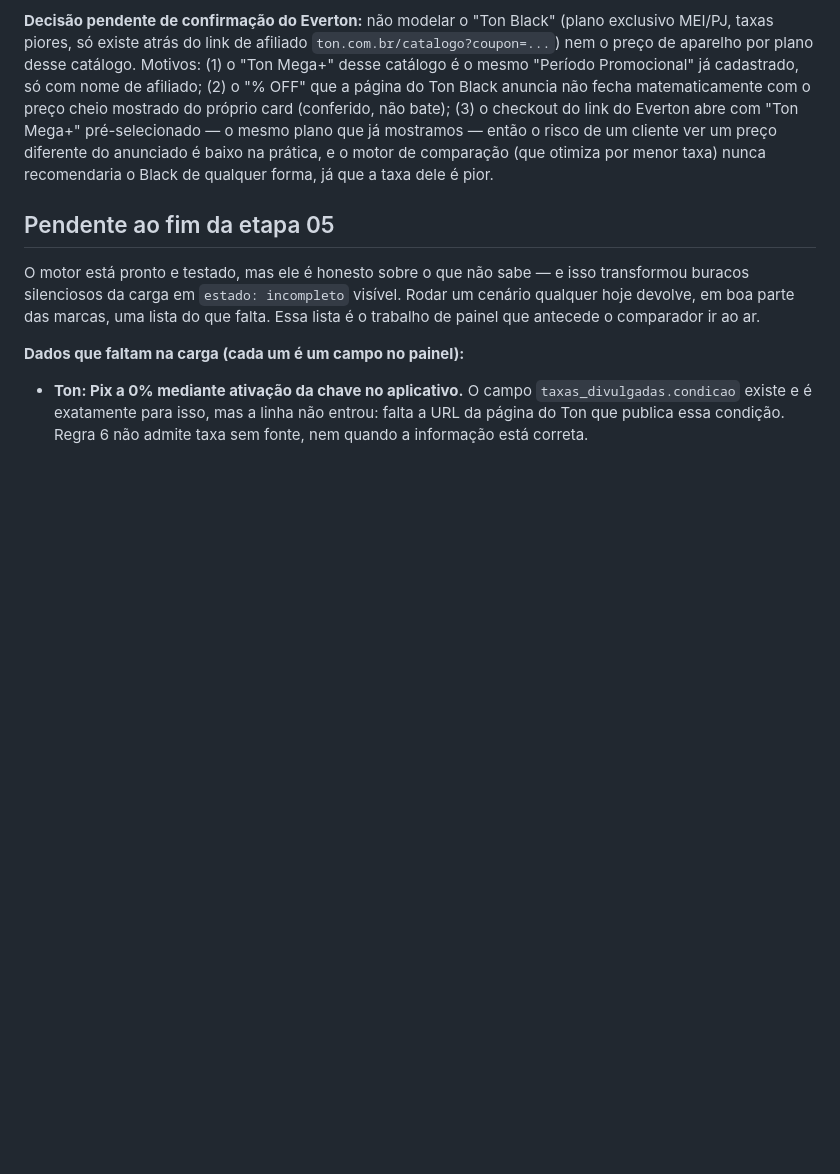
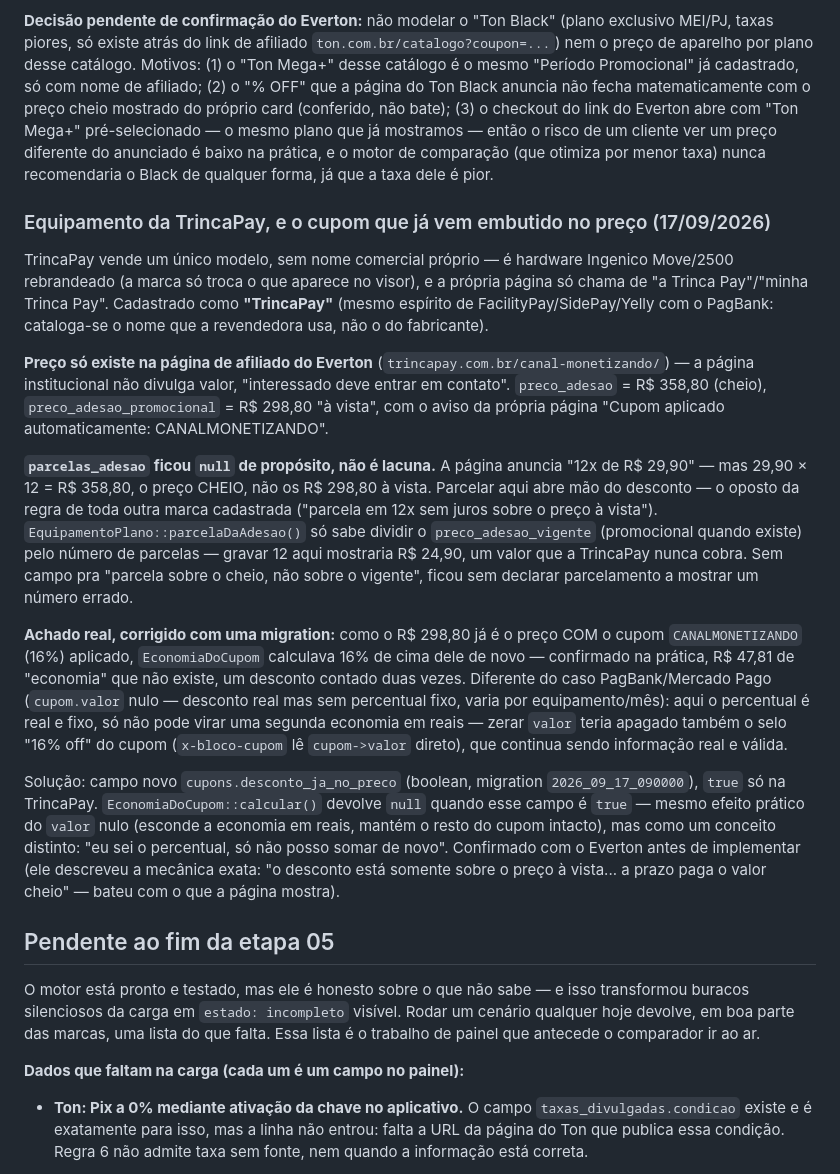
Before and after one commit to evertonlourenco/Comparador-Maquininhas, a Markdown page: CLAUDE.md, the part around the change. GitHub-like rendering; blank space fills up the shorter version.

Commit message:
docs: registra equipamento da TrincaPay e o campo desconto_ja_no_preco
Co-Authored-By: Claude Sonnet 5 <noreply@anthropic.com>

```diff
--- a/CLAUDE.md
+++ b/CLAUDE.md
@@ -2954,6 +2954,49 @@ anunciado é baixo na prática, e o motor de comparação (que otimiza por
 menor taxa) nunca recomendaria o Black de qualquer forma, já que a taxa
 dele é pior.
 
+### Equipamento da TrincaPay, e o cupom que já vem embutido no preço (17/09/2026)
+
+TrincaPay vende um único modelo, sem nome comercial próprio — é hardware
+Ingenico Move/2500 rebrandeado (a marca só troca o que aparece no visor),
+e a própria página só chama de "a Trinca Pay"/"minha Trinca Pay". Cadastrado
+como **"TrincaPay"** (mesmo espírito de FacilityPay/SidePay/Yelly com o
+PagBank: cataloga-se o nome que a revendedora usa, não o do fabricante).
+
+**Preço só existe na página de afiliado do Everton**
+(`trincapay.com.br/canal-monetizando/`) — a página institucional não
+divulga valor, "interessado deve entrar em contato". `preco_adesao` =
+R$ 358,80 (cheio), `preco_adesao_promocional` = R$ 298,80 "à vista", com o
+aviso da própria página "Cupom aplicado automaticamente: CANALMONETIZANDO".
+
+**`parcelas_adesao` ficou `null` de propósito, não é lacuna.** A página
+anuncia "12x de R$ 29,90" — mas 29,90 × 12 = R$ 358,80, o preço CHEIO, não
+os R$ 298,80 à vista. Parcelar aqui abre mão do desconto — o oposto da
+regra de toda outra marca cadastrada ("parcela em 12x sem juros sobre o
+preço à vista"). `EquipamentoPlano::parcelaDaAdesao()` só sabe dividir o
+`preco_adesao_vigente` (promocional quando existe) pelo número de
+parcelas — gravar 12 aqui mostraria R$ 24,90, um valor que a TrincaPay
+nunca cobra. Sem campo pra "parcela sobre o cheio, não sobre o vigente",
+ficou sem declarar parcelamento a mostrar um número errado.
+
+**Achado real, corrigido com uma migration:** como o R$ 298,80 já é o preço
+COM o cupom `CANALMONETIZANDO` (16%) aplicado, `EconomiaDoCupom` calculava
+16% de cima dele de novo — confirmado na prática, R$ 47,81 de "economia"
+que não existe, um desconto contado duas vezes. Diferente do caso
+PagBank/Mercado Pago (`cupom.valor` nulo — desconto real mas sem
+percentual fixo, varia por equipamento/mês): aqui o percentual é real e
+fixo, só não pode virar uma segunda economia em reais — zerar `valor`
+teria apagado também o selo "16% off" do cupom (`x-bloco-cupom` lê
+`cupom->valor` direto), que continua sendo informação real e válida.
+
+Solução: campo novo `cupons.desconto_ja_no_preco` (boolean, migration
+`2026_09_17_090000`), `true` só na TrincaPay. `EconomiaDoCupom::calcular()`
+devolve `null` quando esse campo é `true` — mesmo efeito prático do `valor`
+nulo (esconde a economia em reais, mantém o resto do cupom intacto), mas
+como um conceito distinto: "eu sei o percentual, só não posso somar de
+novo". Confirmado com o Everton antes de implementar (ele descreveu a
+mecânica exata: "o desconto está somente sobre o preço à vista... a prazo
+paga o valor cheio" — bateu com o que a página mostra).
+
 ## Pendente ao fim da etapa 05
 
 O motor está pronto e testado, mas ele é honesto sobre o que não sabe — e isso
```
